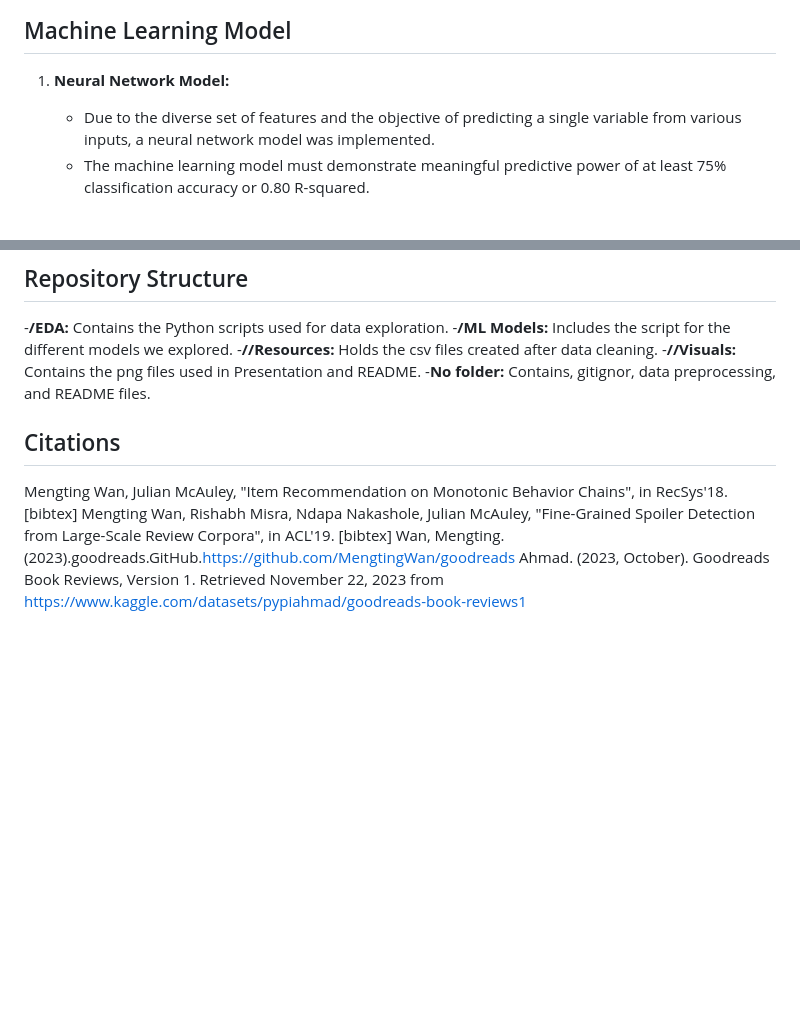
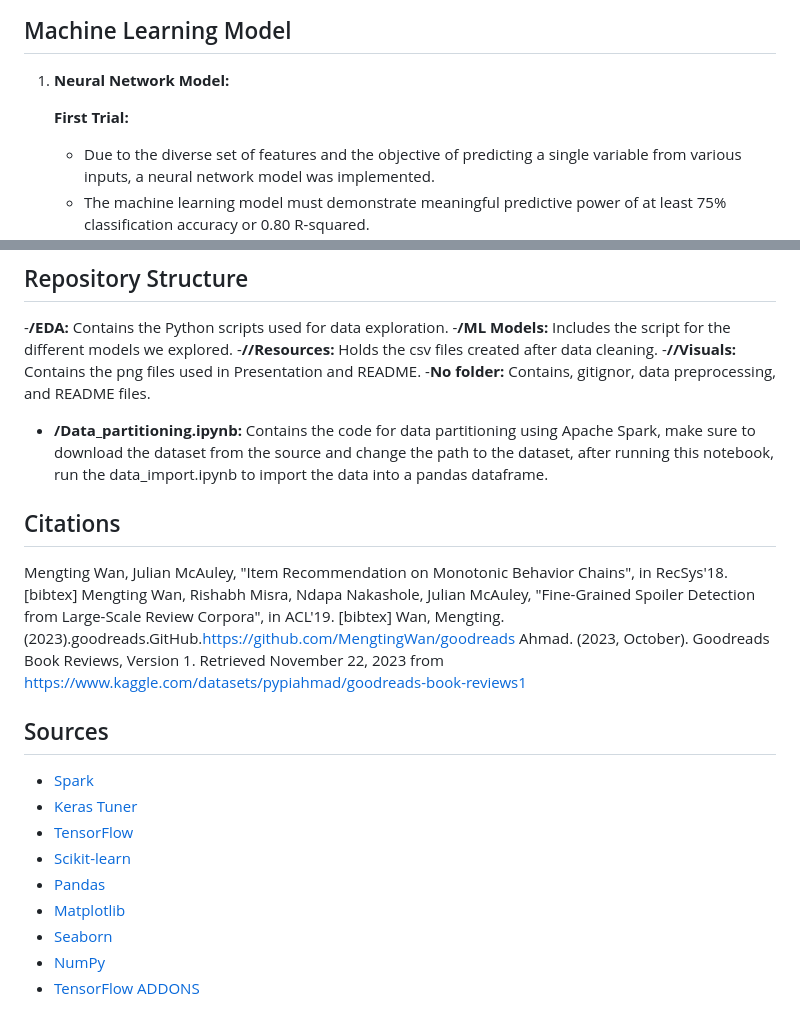
Before and after one commit to AbdullaMashaly/Unveiling_Literary_Insights, a Markdown page: README.md, 2 parts joined by grey strips. GitHub-like rendering; blank space fills up the shorter version.

```diff
--- a/README.md
+++ b/README.md
@@ -70,5 +74,7 @@ The original dataset can be found on Kaggle: [Goodreads Book Reviews](https://ww
 ## Machine Learning Model
 
 1. **Neural Network Model:**
+
+    **First Trial:**
     - Due to the diverse set of features and the objective of predicting a single variable from various inputs, a neural network model was implemented.
     - The machine learning model must demonstrate meaningful predictive power of at least 75% classification accuracy or 0.80 R-squared.
@@ -123,6 +167,7 @@ The original dataset can be found on Kaggle: [Goodreads Book Reviews](https://ww
 -**//Resources:** Holds the csv files created after data cleaning.
 -**//Visuals:** Contains the png files used in Presentation and README.
 -**No folder:** Contains, gitignor, data preprocessing, and README files.
+- **/Data_partitioning.ipynb:** Contains the code for data partitioning using Apache Spark, make sure to download the dataset from the source and change the path to the dataset, after running this notebook, run the data_import.ipynb to import the data into a pandas dataframe.
 
 
 ## Citations
@@ -130,3 +175,14 @@ Mengting Wan, Julian McAuley, "Item Recommendation on Monotonic Behavior Chains"
 Mengting Wan, Rishabh Misra, Ndapa Nakashole, Julian McAuley, "Fine-Grained Spoiler Detection from Large-Scale Review Corpora", in ACL'19. [bibtex]
 Wan, Mengting.(2023).goodreads.GitHub.https://github.com/MengtingWan/goodreads
 Ahmad. (2023, October). Goodreads Book Reviews, Version 1. Retrieved November 22, 2023 from https://www.kaggle.com/datasets/pypiahmad/goodreads-book-reviews1
+
+## Sources
+- [Spark](https://spark.apache.org/)
+- [Keras Tuner](https://keras-team.github.io/keras-tuner/)
+- [TensorFlow](https://www.tensorflow.org/)
+- [Scikit-learn](https://scikit-learn.org/stable/)
+- [Pandas](https://pandas.pydata.org/)
+- [Matplotlib](https://matplotlib.org/)
+- [Seaborn](https://seaborn.pydata.org/)
+- [NumPy](https://numpy.org/)
+- [TensorFlow ADDONS](https://www.tensorflow.org/addons)
```
Also changed, not shown: other parts of README.md (+52 -10 lines).
